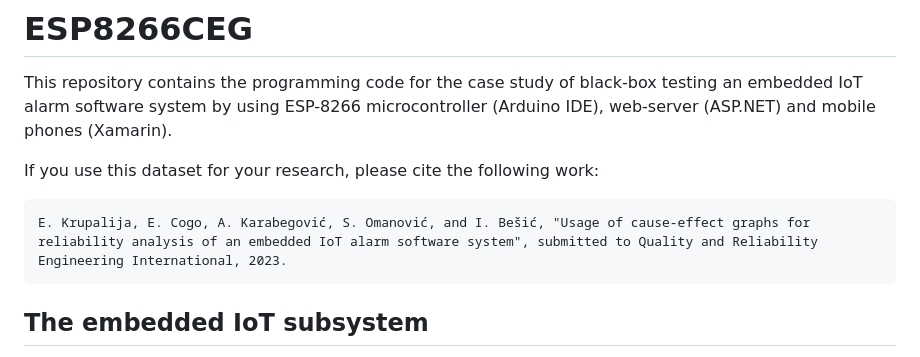
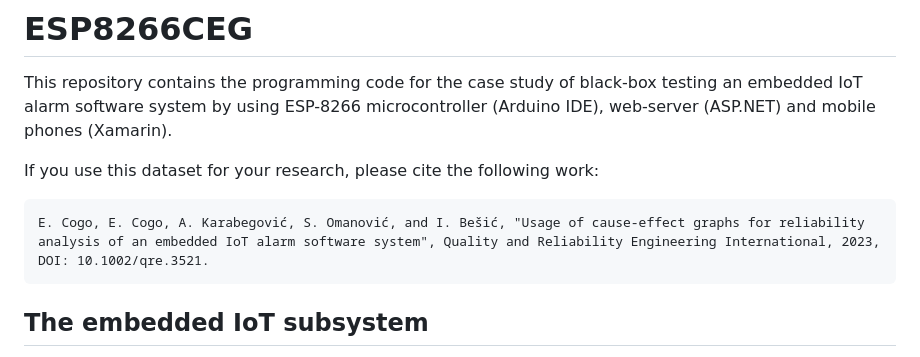
Before and after one commit to ehlymana/ESP8266CEG, a Markdown page: README.md, the part around the change. GitHub-like rendering.

````diff
--- a/README.md
+++ b/README.md
@@ -5,7 +5,7 @@ This repository contains the programming code for the case study of black-box te
 If you use this dataset for your research, please cite the following work:
 
 ```
-E. Krupalija, E. Cogo, A. Karabegović, S. Omanović, and I. Bešić, "Usage of cause-effect graphs for reliability analysis of an embedded IoT alarm software system", submitted to Quality and Reliability Engineering International, 2023.
+E. Cogo, E. Cogo, A. Karabegović, S. Omanović, and I. Bešić, "Usage of cause-effect graphs for reliability analysis of an embedded IoT alarm software system", Quality and Reliability Engineering International, 2023, DOI: 10.1002/qre.3521.
 ```
 
 ## The embedded IoT subsystem
````
